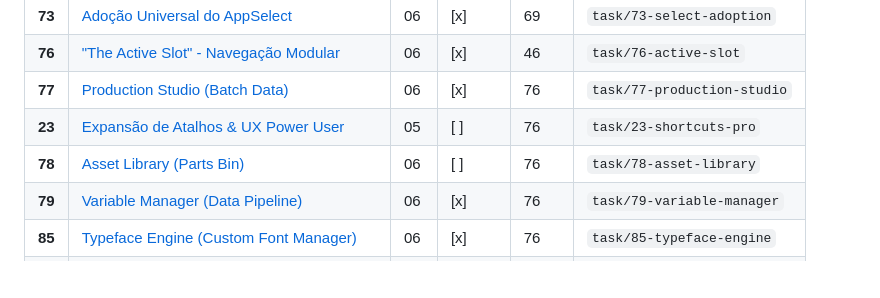
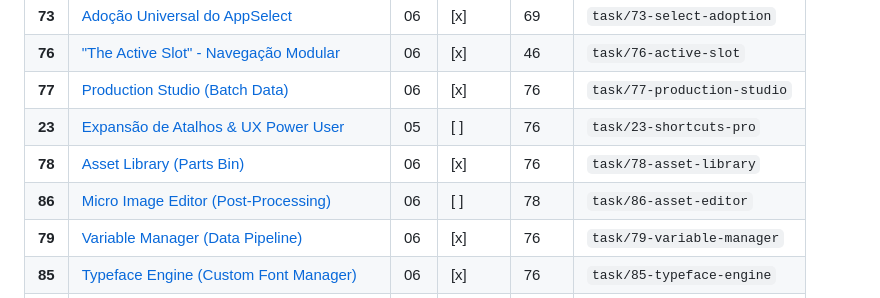
Before and after one commit to LeonardoConstantino/label-editor, a Markdown page: MASTER_PLAN.md, the part around the change. GitHub-like rendering; blank space fills up the shorter version.

Commit message:
docs: planejamento do Micro Image Editor (Task 86) integrado à Asset Library

```diff
--- a/MASTER_PLAN.md
+++ b/MASTER_PLAN.md
@@ -61,7 +61,8 @@ Este Master Plan coordena a fase final de desenvolvimento, focando em estabilida
 | **76** | ["The Active Slot" - Navegação Modular](./tasks/76-active-slot.md) | 06 | [x] | 46 | `task/76-active-slot` |
 | **77** | [Production Studio (Batch Data)](./tasks/77-production-studio.md) | 06 | [x] | 76 | `task/77-production-studio` |
 | **23** | [Expansão de Atalhos & UX Power User](./tasks/23_shortcuts_acc.md) | 05 | [ ] | 76 | `task/23-shortcuts-pro` |
-| **78** | [Asset Library (Parts Bin)](./tasks/78-asset-library.md) | 06 | [ ] | 76 | `task/78-asset-library` |
+| **78** | [Asset Library (Parts Bin)](./tasks/78-asset-library.md) | 06 | [x] | 76 | `task/78-asset-library` |
+| **86** | [Micro Image Editor (Post-Processing)](./tasks/86_micro_image_editor.md) | 06 | [ ] | 78 | `task/86-asset-editor` |
 | **79** | [Variable Manager (Data Pipeline)](./tasks/79-variable-manager.md) | 06 | [x] | 76 | `task/79-variable-manager` |
 | **85** | [Typeface Engine (Custom Font Manager)](./tasks/85_typeface_engine.md) | 06 | [x] | 76 | `task/85-typeface-engine` |
 | **52** | [Action Icon de Lock nos Cards de Camada](./tasks/52_ui_layer_lock.md) | 05 | [x] | 41 | `task/52-ui-layer-lock` |
```
Also changed, not shown: tasks/86_micro_image_editor.md (added, +33 -0 lines).
